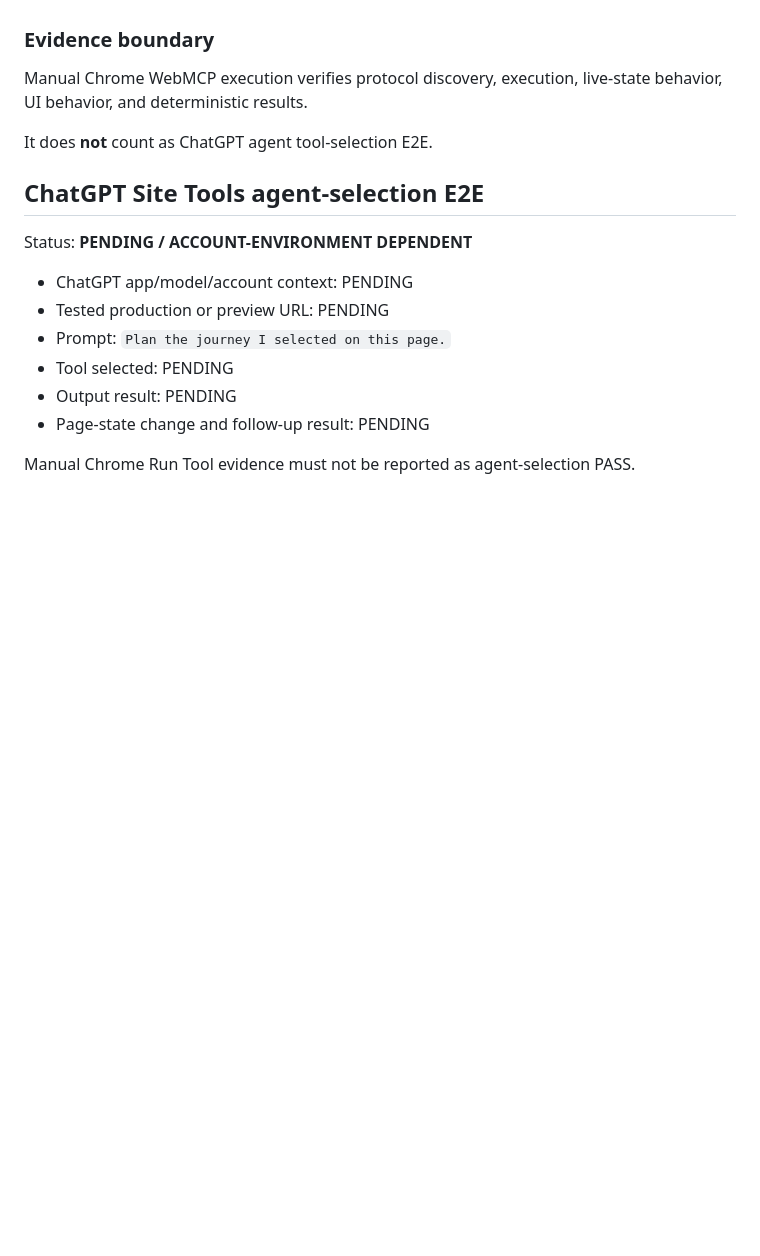
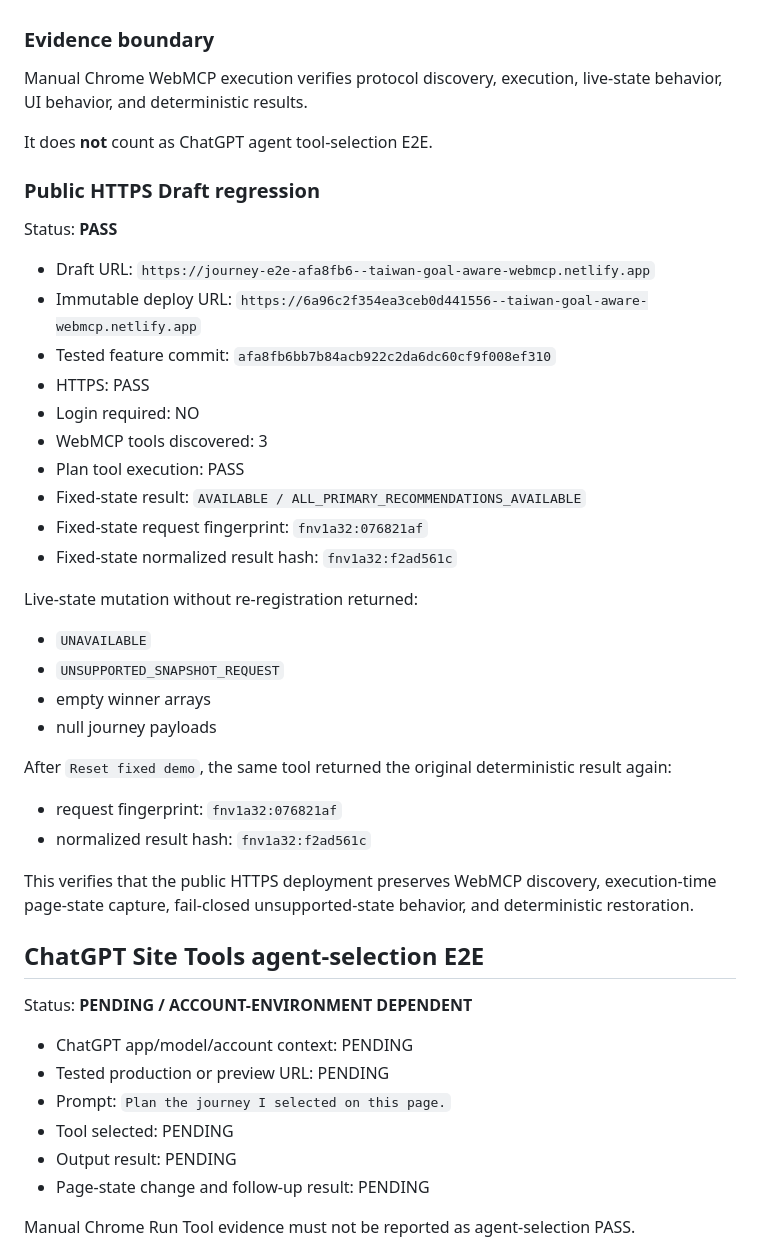
Before and after one commit to zirinandzennos/taiwan-goal-aware-webmcp, a Markdown page: docs/E2E_EVIDENCE.md, the part around the change. Drawn GitHub-style; blank space fills up the shorter version.

Commit message:
test(e2e): record public HTTPS WebMCP regression

```diff
--- a/docs/E2E_EVIDENCE.md
+++ b/docs/E2E_EVIDENCE.md
@@ -152,6 +152,44 @@ live-state behavior, UI behavior, and deterministic results.
 
 It does **not** count as ChatGPT agent tool-selection E2E.
 
+### Public HTTPS Draft regression
+
+Status: **PASS**
+
+- Draft URL:
+  `https://journey-e2e-afa8fb6--taiwan-goal-aware-webmcp.netlify.app`
+- Immutable deploy URL:
+  `https://6a96c2f354ea3ceb0d441556--taiwan-goal-aware-webmcp.netlify.app`
+- Tested feature commit:
+  `afa8fb6bb7b84acb922c2da6dc60cf9f008ef310`
+- HTTPS: PASS
+- Login required: NO
+- WebMCP tools discovered: 3
+- Plan tool execution: PASS
+- Fixed-state result:
+  `AVAILABLE / ALL_PRIMARY_RECOMMENDATIONS_AVAILABLE`
+- Fixed-state request fingerprint:
+  `fnv1a32:076821af`
+- Fixed-state normalized result hash:
+  `fnv1a32:f2ad561c`
+
+Live-state mutation without re-registration returned:
+
+- `UNAVAILABLE`
+- `UNSUPPORTED_SNAPSHOT_REQUEST`
+- empty winner arrays
+- null journey payloads
+
+After `Reset fixed demo`, the same tool returned the original deterministic
+result again:
+
+- request fingerprint: `fnv1a32:076821af`
+- normalized result hash: `fnv1a32:f2ad561c`
+
+This verifies that the public HTTPS deployment preserves WebMCP discovery,
+execution-time page-state capture, fail-closed unsupported-state behavior,
+and deterministic restoration.
+
 ## ChatGPT Site Tools agent-selection E2E
 
 Status: **PENDING / ACCOUNT-ENVIRONMENT DEPENDENT**
```
